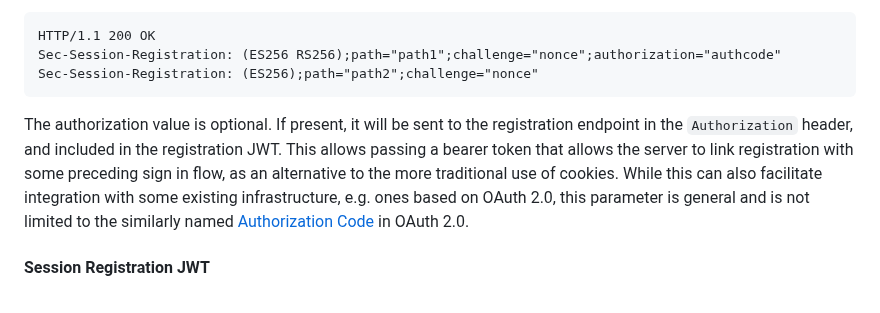
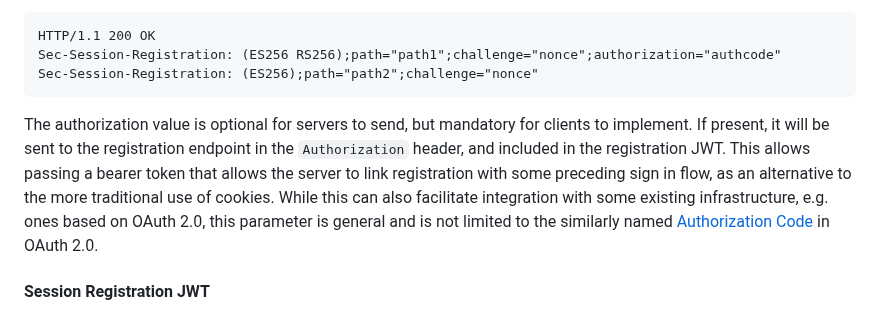
Before and after one commit to WICG/dbsc, a Markdown page: README.md, the part around the change. Drawn GitHub-style.

````diff
--- a/README.md
+++ b/README.md
@@ -128,7 +128,7 @@ Sec-Session-Registration: (ES256 RS256);path="path1";challenge="nonce";authoriza
 Sec-Session-Registration: (ES256);path="path2";challenge="nonce"
 ```
 
-The authorization value is optional. If present, it will be sent to the registration endpoint in the `Authorization` header, and included in the registration JWT. This allows passing a bearer token that allows the server to link registration with some preceding sign in flow, as an alternative to the more traditional use of cookies. While this can also facilitate integration with some existing infrastructure, e.g. ones based on OAuth 2.0, this parameter is general and is not limited to the similarly named [Authorization Code](https://datatracker.ietf.org/doc/html/rfc6749#section-1.3.1) in OAuth 2.0.
+The authorization value is optional for servers to send, but mandatory for clients to implement. If present, it will be sent to the registration endpoint in the `Authorization` header, and included in the registration JWT. This allows passing a bearer token that allows the server to link registration with some preceding sign in flow, as an alternative to the more traditional use of cookies. While this can also facilitate integration with some existing infrastructure, e.g. ones based on OAuth 2.0, this parameter is general and is not limited to the similarly named [Authorization Code](https://datatracker.ietf.org/doc/html/rfc6749#section-1.3.1) in OAuth 2.0.
 
 #### Session Registration JWT
 The browser responds to the session start by selecting a compatible signature algorithm and creating a device-bound private key for the new session. It then makes the following HTTP request (assuming the endpoint URL is https://auth.example.com/securesession):
````
